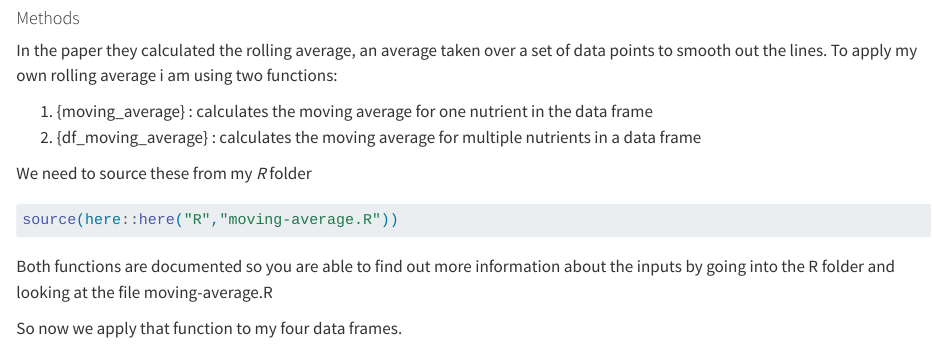
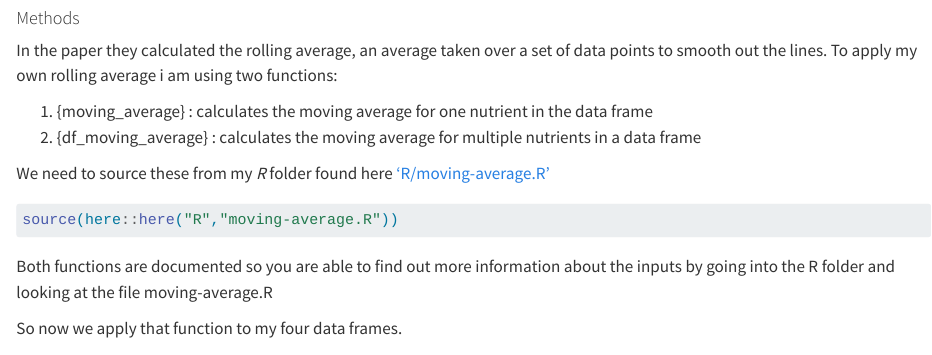
Before and after one commit to petervitale910/eds214-hurricane, a Quarto document (paper/paper.qmd): the page in a window 1100 px wide, from 980 px down. Rendered offline with R 4.5, knitr and Pandoc in place of Quarto, with nearby package versions; long lines of code are wrapped.

Commit message:
moved some files around

````diff
--- a/paper/paper.qmd
+++ b/paper/paper.qmd
@@ -40,7 +40,8 @@ In the paper they calculated the rolling average, an average taken over a set of
 1.  {moving_average} : calculates the moving average for one nutrient in the data frame
 2.  {df_moving_average} : calculates the moving average for multiple nutrients in a data frame
 
-We need to source these from my *R* folder
+We need to source these from my *R* folder found here
+['R/moving-average.R'](https://github.com/petervitale910/eds214-hurricane/blob/main/R/moving-average.R)
 
 ```{r}
 source(here::here("R","moving-average.R"))
````
Also changed, not shown: reports/data_import.qmd (renamed from paper/data_import.qmd), 1 other file.
